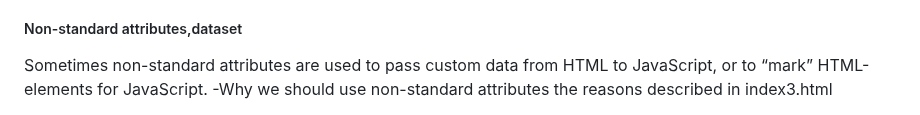
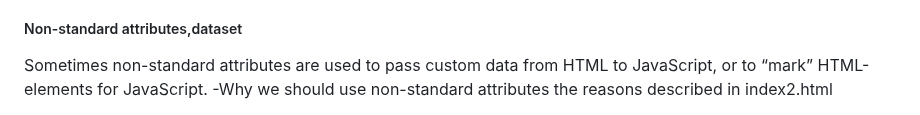
Before and after one commit to okko222/JS-Document, a Markdown page: walkingTheDOM/README.md, the part around the change. Rendered like a GitHub page.

```diff
--- a/walkingTheDOM/README.md
+++ b/walkingTheDOM/README.md
@@ -218,4 +218,4 @@ So when an element has id or another standard attribute, the corresponding prope
 -But the property change does not affect the attribute.
 <h5>Non-standard attributes,dataset</h5>
 Sometimes non-standard attributes are used to pass custom data from HTML to JavaScript, or to “mark” HTML-elements for JavaScript.
--Why we should use non-standard attributes the reasons described in index3.html
+-Why we should use non-standard attributes the reasons described in index2.html
```
